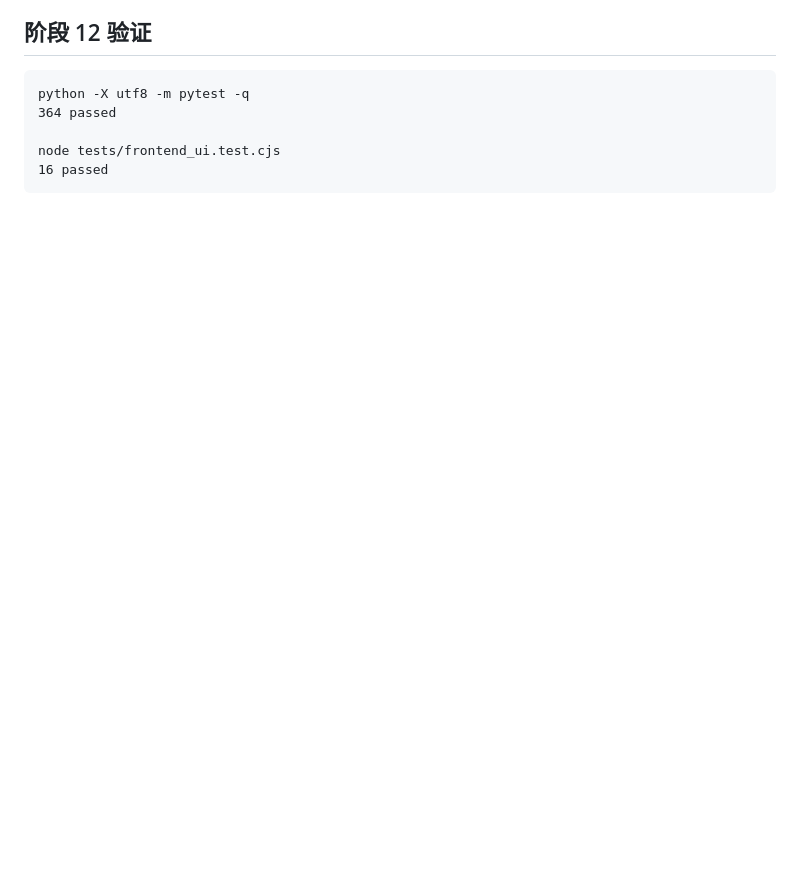
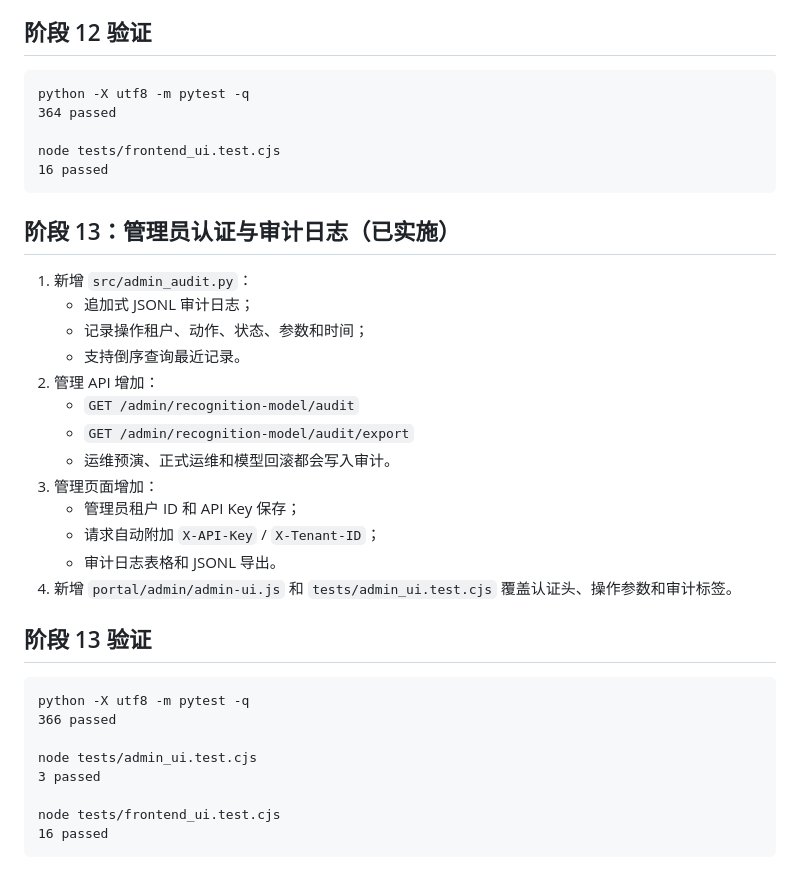
Before and after one commit to dragon70328-tech/stonebot_artificial_layout, a Markdown page: _analysis/worklog_2026-09-19.md, the part around the change. Drawn GitHub-style; blank space fills up the shorter version.

Commit message:
docs: record admin authentication and audit logging

````diff
--- a/_analysis/worklog_2026-09-19.md
+++ b/_analysis/worklog_2026-09-19.md
@@ -350,3 +350,32 @@ python -X utf8 -m pytest -q
 node tests/frontend_ui.test.cjs
 16 passed
 ```
+
+## 阶段 13：管理员认证与审计日志（已实施）
+
+1. 新增 `src/admin_audit.py`：
+   - 追加式 JSONL 审计日志；
+   - 记录操作租户、动作、状态、参数和时间；
+   - 支持倒序查询最近记录。
+2. 管理 API 增加：
+   - `GET /admin/recognition-model/audit`
+   - `GET /admin/recognition-model/audit/export`
+   - 运维预演、正式运维和模型回滚都会写入审计。
+3. 管理页面增加：
+   - 管理员租户 ID 和 API Key 保存；
+   - 请求自动附加 `X-API-Key` / `X-Tenant-ID`；
+   - 审计日志表格和 JSONL 导出。
+4. 新增 `portal/admin/admin-ui.js` 和 `tests/admin_ui.test.cjs` 覆盖认证头、操作参数和审计标签。
+
+## 阶段 13 验证
+
+```text
+python -X utf8 -m pytest -q
+366 passed
+
+node tests/admin_ui.test.cjs
+3 passed
+
+node tests/frontend_ui.test.cjs
+16 passed
+```
````
